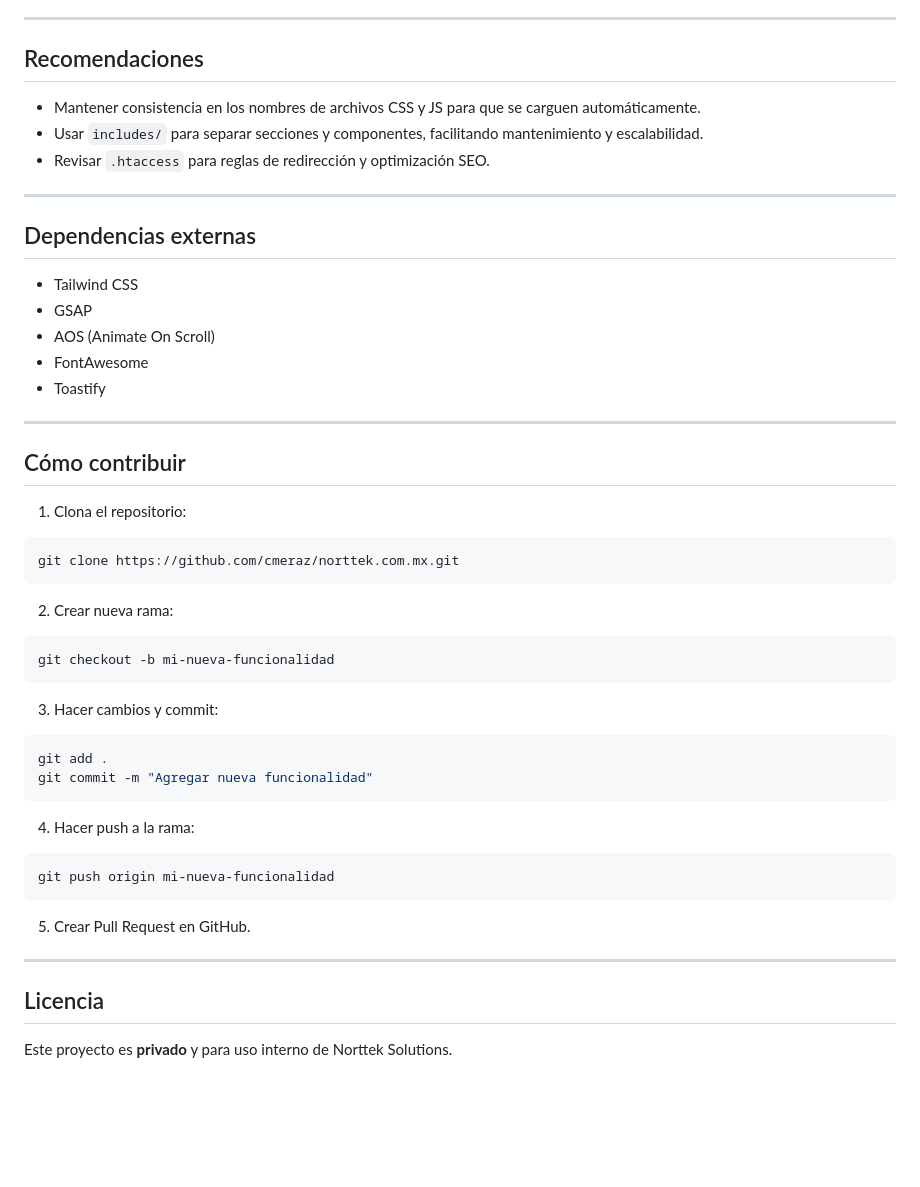
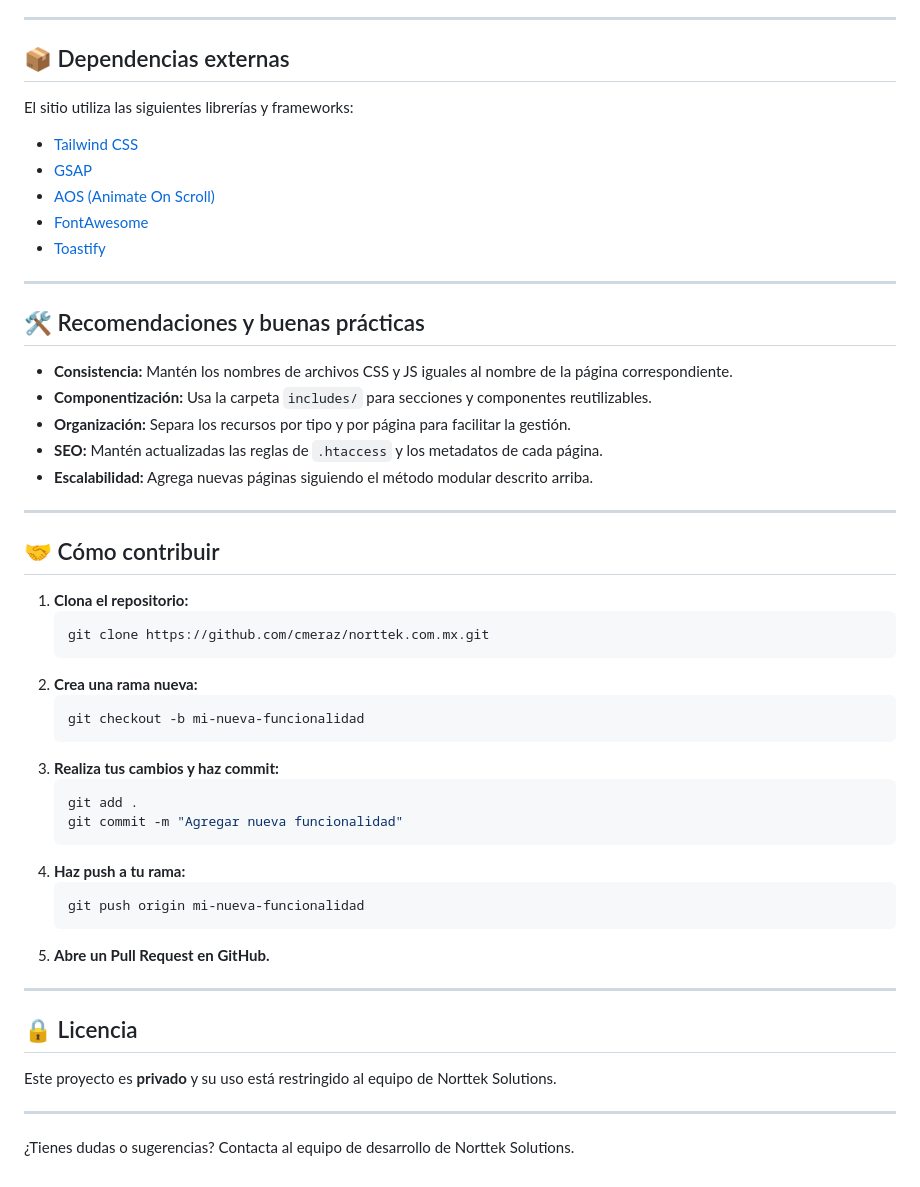
Before and after one commit to cmeraz/norttek.com.mx, a Markdown page: README.md, the part around the change printed below. Rendered like a GitHub page; blank space fills up the shorter version.

Commit message:
Cambios en readme

````diff
--- a/README.md
+++ b/README.md
@@ -95,55 +88,54 @@ RewriteRule ^inicio\.php$ /index.php [R=301,L]
 
 ---
 
-## Recomendaciones
+## 📦 Dependencias externas
 
-* Mantener consistencia en los nombres de archivos CSS y JS para que se carguen automáticamente.
-* Usar `includes/` para separar secciones y componentes, facilitando mantenimiento y escalabilidad.
-* Revisar `.htaccess` para reglas de redirección y optimización SEO.
+El sitio utiliza las siguientes librerías y frameworks:
+
+- [Tailwind CSS](https://tailwindcss.com/)
+- [GSAP](https://greensock.com/gsap/)
+- [AOS (Animate On Scroll)](https://michalsnik.github.io/aos/)
+- [FontAwesome](https://fontawesome.com/)
+- [Toastify](https://apvarun.github.io/toastify-js/)
 
 ---
 
-## Dependencias externas
+## 🛠️ Recomendaciones y buenas prácticas
 
-* Tailwind CSS
-* GSAP
-* AOS (Animate On Scroll)
-* FontAwesome
-* Toastify
+- **Consistencia:** Mantén los nombres de archivos CSS y JS iguales al nombre de la página correspondiente.
+- **Componentización:** Usa la carpeta `includes/` para secciones y componentes reutilizables.
+- **Organización:** Separa los recursos por tipo y por página para facilitar la gestión.
+- **SEO:** Mantén actualizadas las reglas de `.htaccess` y los metadatos de cada página.
+- **Escalabilidad:** Agrega nuevas páginas siguiendo el método modular descrito arriba.
 
 ---
 
-## Cómo contribuir
+## 🤝 Cómo contribuir
 
-1. Clona el repositorio:
-
-```bash
-git clone https://github.com/cmeraz/norttek.com.mx.git
-```
-
-2. Crear nueva rama:
-
-```bash
-git checkout -b mi-nueva-funcionalidad
-```
-
-3. Hacer cambios y commit:
-
-```bash
-git add .
-git commit -m "Agregar nueva funcionalidad"
-```
-
-4. Hacer push a la rama:
-
-```bash
-git push origin mi-nueva-funcionalidad
-```
-
-5. Crear Pull Request en GitHub.
+1. **Clona el repositorio:**
+   ```bash
+   git clone https://github.com/cmeraz/norttek.com.mx.git
+   ```
+2. **Crea una rama nueva:**
+   ```bash
+   git checkout -b mi-nueva-funcionalidad
+   ```
+3. **Realiza tus cambios y haz commit:**
+   ```bash
+   git add .
+   git commit -m "Agregar nueva funcionalidad"
+   ```
+4. **Haz push a tu rama:**
+   ```bash
+   git push origin mi-nueva-funcionalidad
+   ```
+5. **Abre un Pull Request en GitHub.**
 
 ---
 
-## Licencia
+## 🔒 Licencia
 
-Este proyecto es **privado** y para uso interno de Norttek Solutions.
+Este proyecto es **privado** y su uso está restringido al equipo de Norttek Solutions.
+
+---
+¿Tienes dudas o sugerencias? Contacta al equipo de desarrollo de Norttek Solutions.
````
Also changed, not shown: other parts of README.md (+53 -60 lines).
